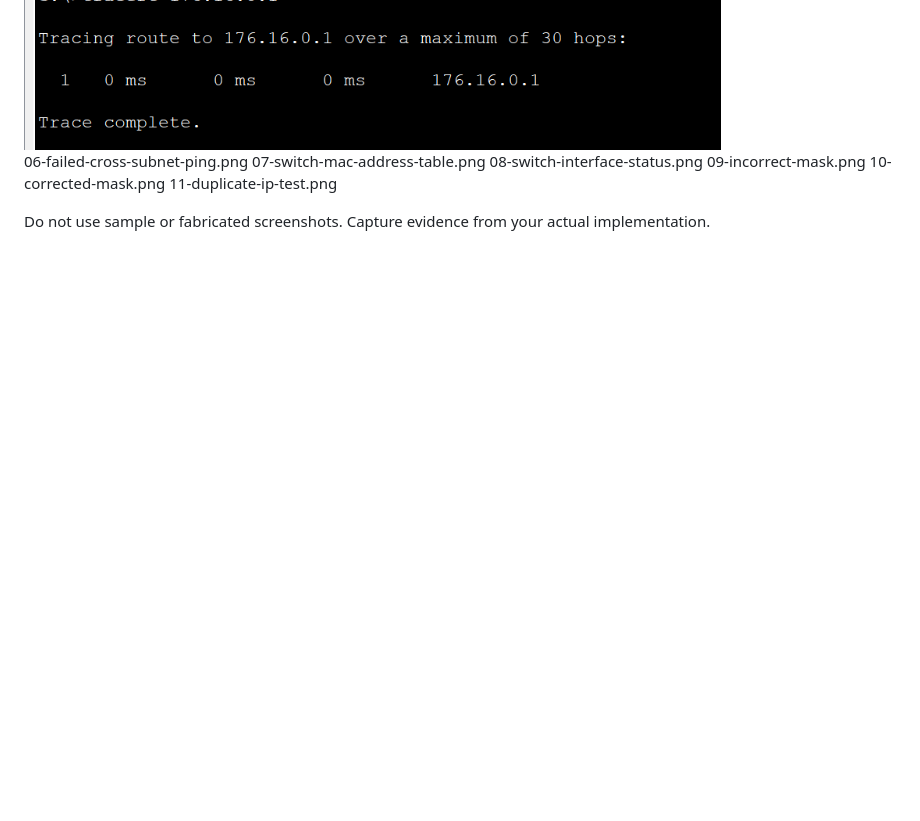
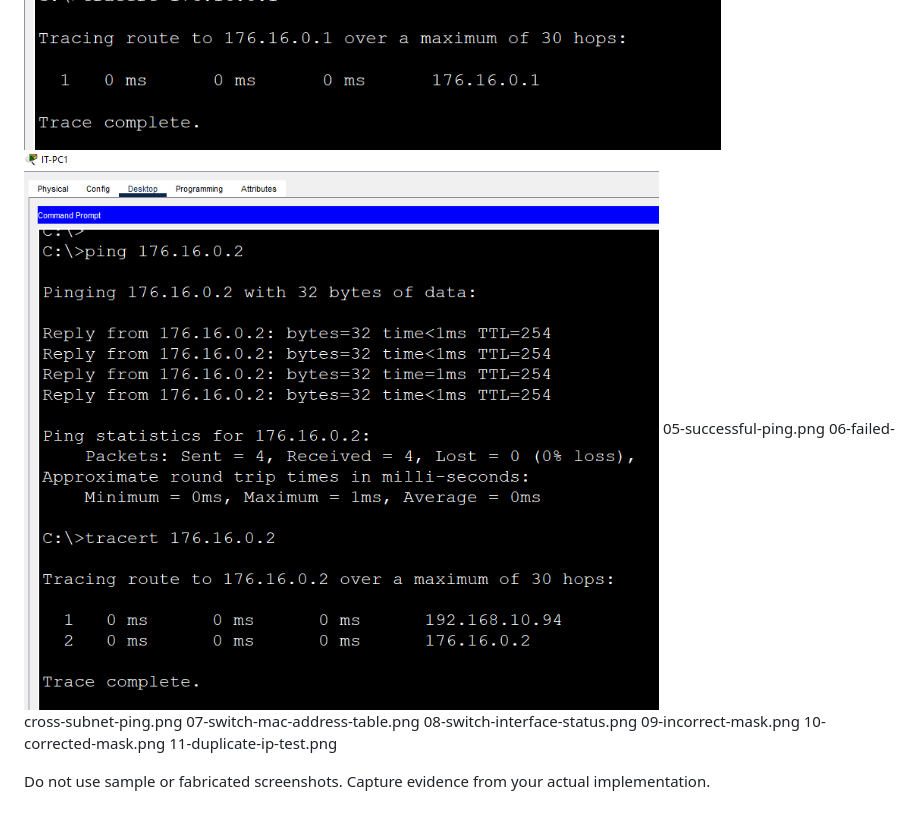
Before and after one commit to 1Feycode/Abyssinia-Enterprise-Network, a Markdown page: evidence/README.md, the part around the change. GitHub-like rendering; pictures changed too: evidence/image-7.png (added); blank space fills up the shorter version.

```diff
--- a/evidence/README.md
+++ b/evidence/README.md
@@ -7,6 +7,7 @@
 ![ip-configuration-admin-pc](image-4.png)
 ![ping gateway and out network pc](image-5.png)
 ![ping the outside interface of DSA siwtch](image-6.png)
+![ping the inside router interface](image-7.png)
 05-successful-ping.png
 06-failed-cross-subnet-ping.png
 07-switch-mac-address-table.png
```
